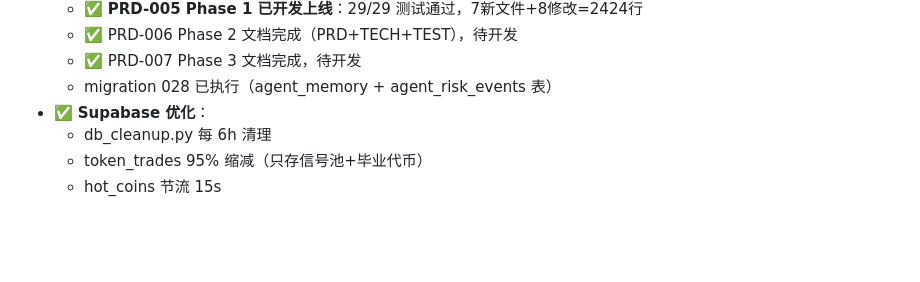
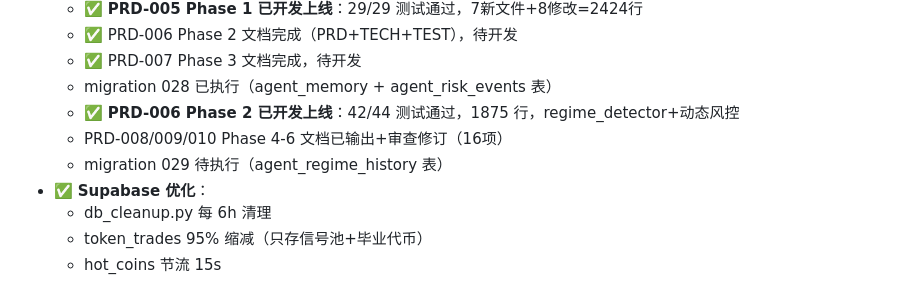
Before and after one commit to meiyaobuyao123-hash/Agent-Trading, a Markdown page: docs/memory/MEMORY.md, the part around the change. Drawn GitHub-style; blank space fills up the shorter version.

Commit message:
docs: update memory — Phase 2 deployed (42/44), Phase 4-6 PRDs reviewed

```diff
--- a/docs/memory/MEMORY.md
+++ b/docs/memory/MEMORY.md
@@ -186,6 +186,9 @@ flutter run -d DBC925B5-7657-4410-B770-F21E4605A9D6 \
   - ✅ PRD-006 Phase 2 文档完成（PRD+TECH+TEST），待开发
   - ✅ PRD-007 Phase 3 文档完成，待开发
   - migration 028 已执行（agent_memory + agent_risk_events 表）
+  - ✅ **PRD-006 Phase 2 已开发上线**：42/44 测试通过，1875 行，regime_detector+动态风控
+  - PRD-008/009/010 Phase 4-6 文档已输出+审查修订（16项）
+  - migration 029 待执行（agent_regime_history 表）
 - ✅ **Supabase 优化**：
   - db_cleanup.py 每 6h 清理
   - token_trades 95% 缩减（只存信号池+毕业代币）
```
Also changed, not shown: CLAUDE.md (+2 -0 lines).
